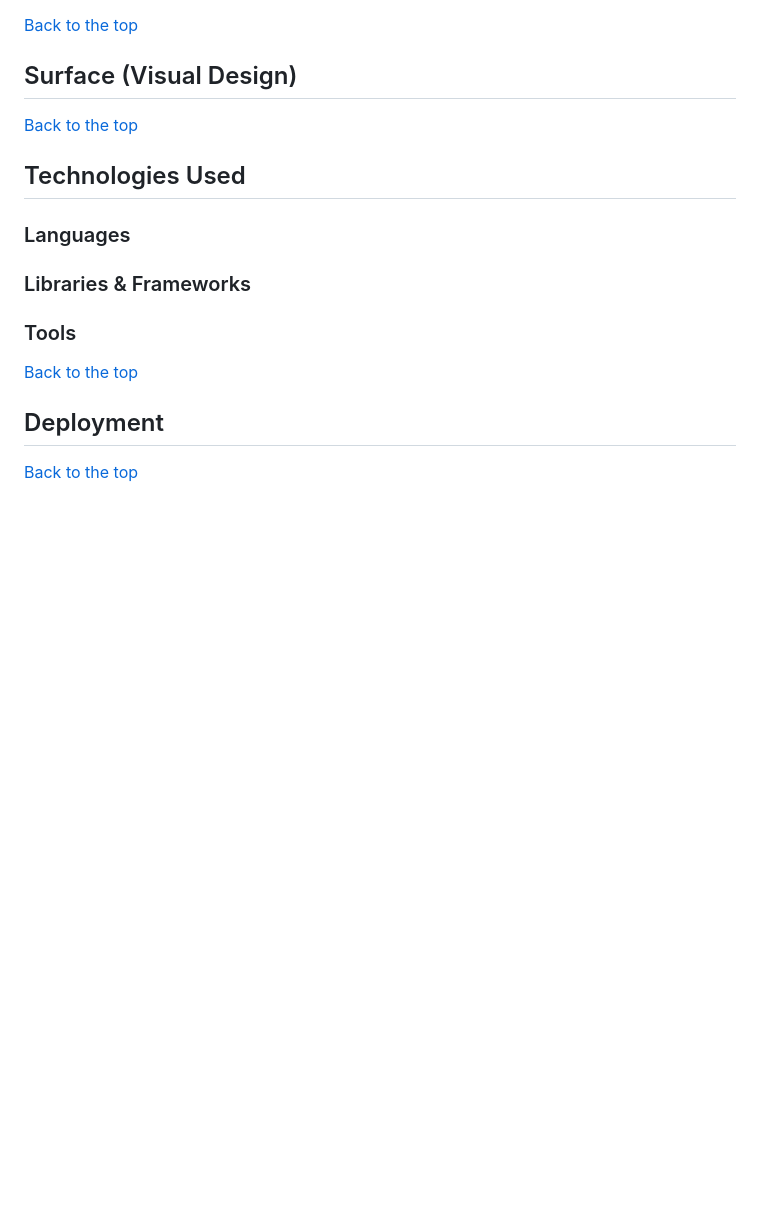
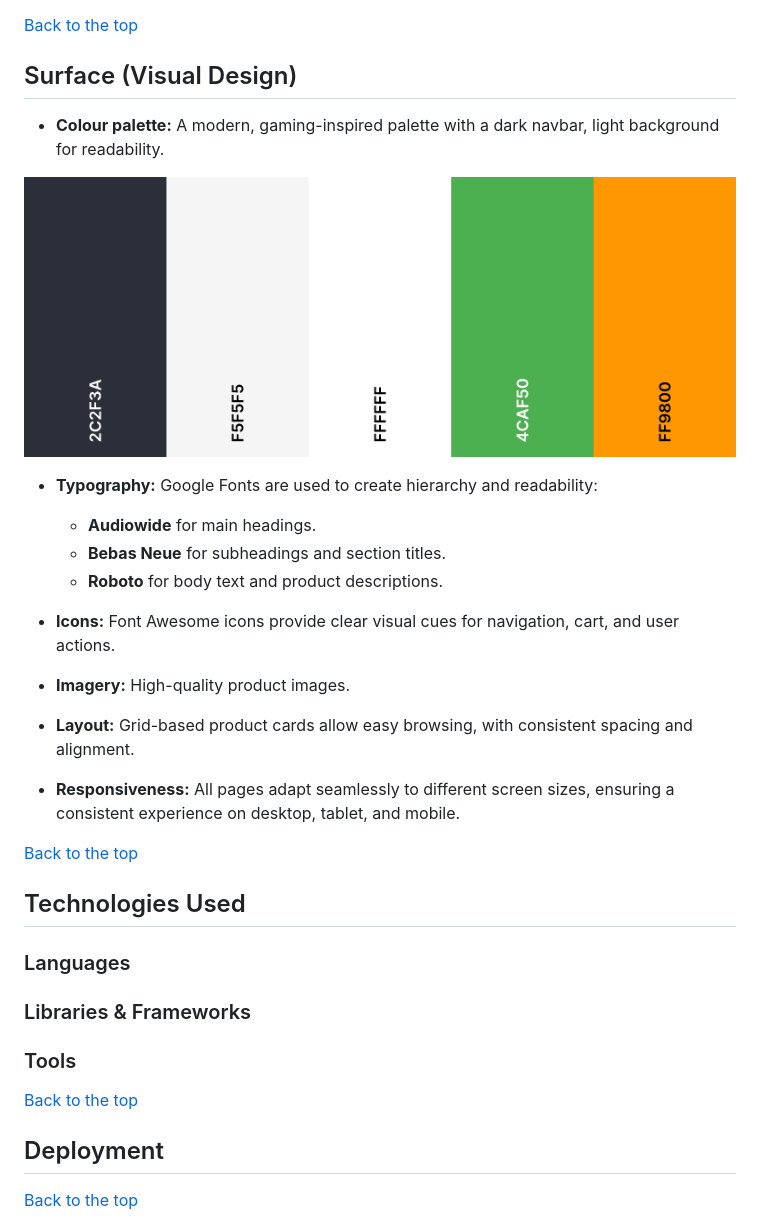
Before and after one commit to faelf/pixel_shop, a Markdown page: readme.md, the part around the change. GitHub-like rendering; pictures changed too: readme/pixel_shop_colour_palette.png (added); blank space fills up the shorter version.

Commit message:
Update readme visual design section.

```diff
--- a/readme.md
+++ b/readme.md
@@ -107,6 +107,28 @@ You can view the GitHub Project [here](https://github.com/users/faelf/projects/5
 
 ## Surface (Visual Design)
 
+- **Colour palette:** A modern, gaming-inspired palette with a dark navbar,
+  light background for readability.
+
+![Colour Palette](readme/pixel_shop_colour_palette.png)
+
+- **Typography:** Google Fonts are used to create hierarchy and readability:
+
+  - **Audiowide** for main headings.
+  - **Bebas Neue** for subheadings and section titles.
+  - **Roboto** for body text and product descriptions.
+
+- **Icons:** Font Awesome icons provide clear visual cues for navigation, cart,
+  and user actions.
+
+- **Imagery:** High-quality product images.
+
+- **Layout:** Grid-based product cards allow easy browsing, with consistent
+  spacing and alignment.
+
+- **Responsiveness:** All pages adapt seamlessly to different screen sizes,
+  ensuring a consistent experience on desktop, tablet, and mobile.
+
 [Back to the top](#table-of-contents)
 
 ## Technologies Used
```
